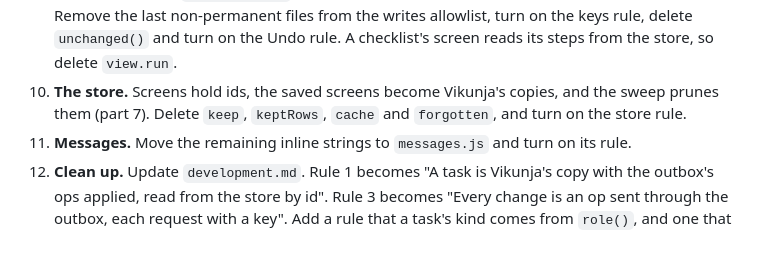
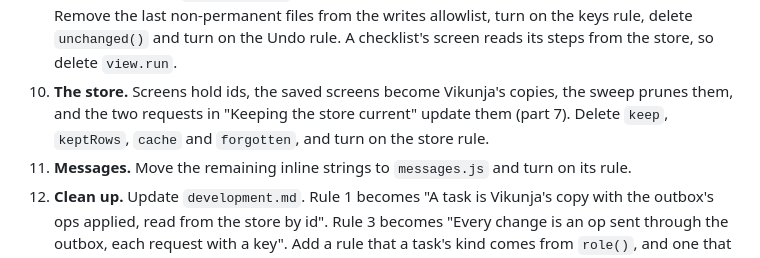
Before and after one commit to ssweber/pocket-for-vikunja, a Markdown page: docs/design/single-code-paths.md, the part around one of its changes. GitHub-like rendering.

```diff
--- a/docs/design/single-code-paths.md
+++ b/docs/design/single-code-paths.md
@@ -469,7 +512,8 @@ checks that Vikunja changed once.
    bookkeeping and `hasAttachment`. Then renames, step edits, answers and template step order. Remove the last
    non-permanent files from the writes allowlist, turn on the keys rule, delete `unchanged()` and turn on the Undo rule.
    A checklist's screen reads its steps from the store, so delete `view.run`.
-10. **The store.** Screens hold ids, the saved screens become Vikunja's copies, and the sweep prunes them (part 7). Delete
+10. **The store.** Screens hold ids, the saved screens become Vikunja's copies, the sweep prunes them, and the two
+    requests in "Keeping the store current" update them (part 7). Delete
     `keep`, `keptRows`, `cache` and `forgotten`, and turn on the store rule.
 11. **Messages.** Move the remaining inline strings to `messages.js` and turn on its rule.
 12. **Clean up.** Update `development.md`. Rule 1 becomes "A task is Vikunja's copy with the outbox's ops applied,
```
Also changed, not shown: other parts of docs/design/single-code-paths.md (+43 -0 lines).
